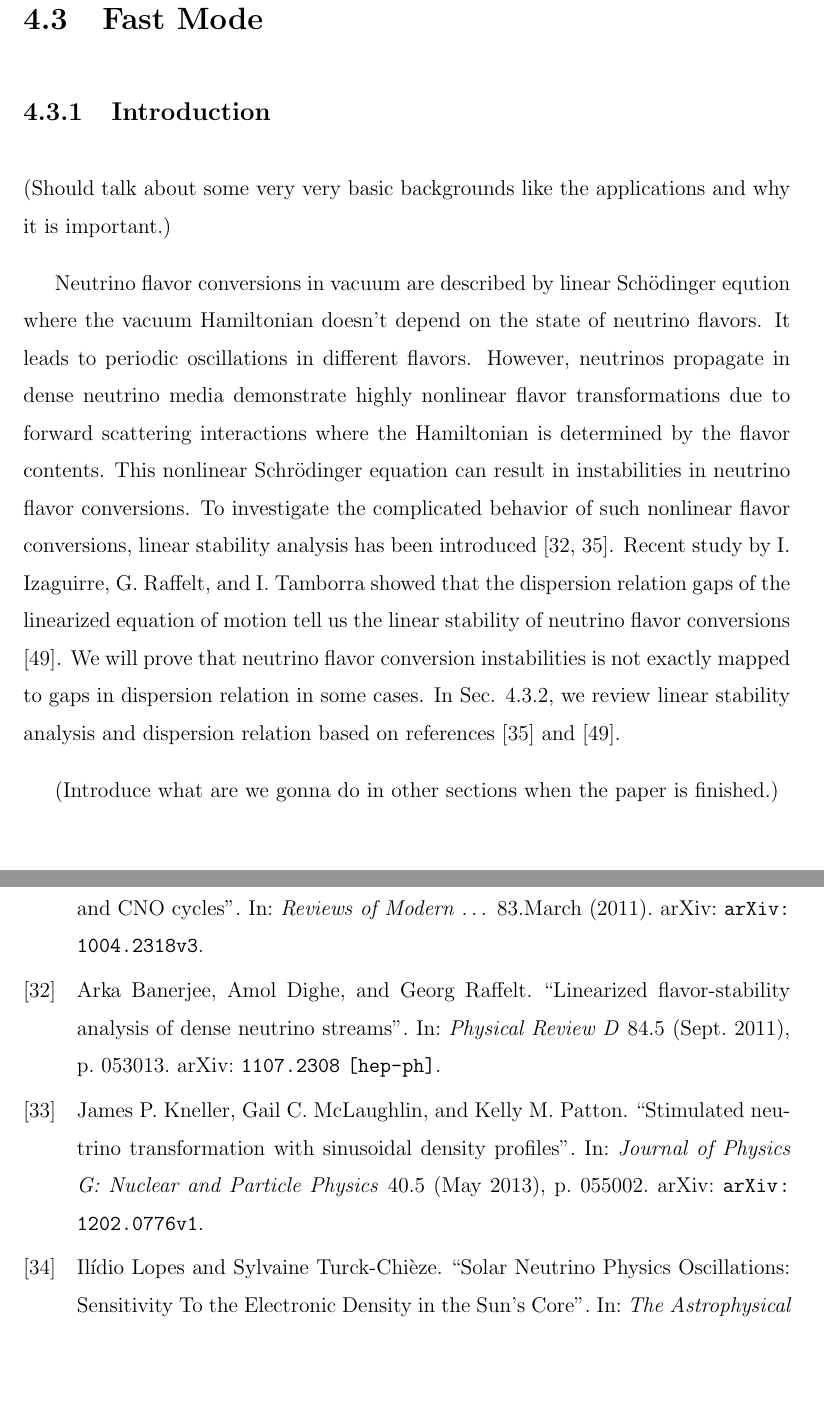
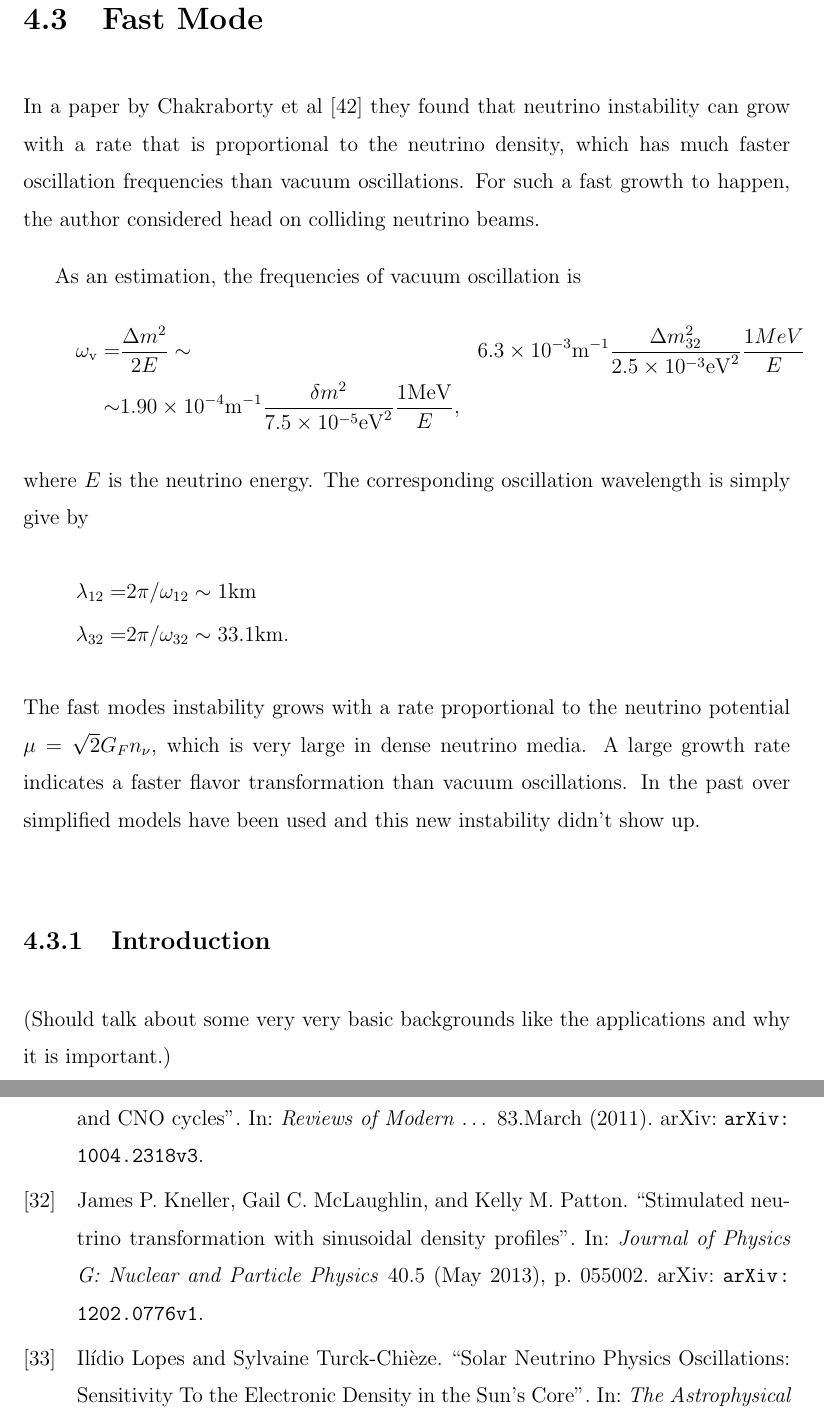
Before and after one commit to emptymalei/phd-thesis, a LaTeX thesis (phd-thesis-lei-ma.tex, which reads chapters/chapter4.tex): two parts of pages 108 and 143 of 145, joined at a grey line, cut so that both start at the same text, the shorter picture padded with empty space. Compiled offline with pdfLaTeX.

Commit message:
added estimations of scales of fast modes

```diff
--- a/chapters/chapter4.tex
+++ b/chapters/chapter4.tex
@@ -637,7 +637,19 @@ Different energy of two beams will make sure $-\omega_1 + \omega_2\neq 0$. It ha
 \section{\label{chap:dr-sec:fast-mode}Fast Mode}
 
 
+In a paper by Chakraborty et al~\cite{Chakraborty2016} they found that neutrino instability can grow with a rate that is proportional to the neutrino density, which has much faster oscillation frequencies than vacuum oscillations. For such a fast growth to happen, the author considered head on colliding neutrino beams.
 
+As an estimation, the frequencies of vacuum oscillation is
+\begin{align*}
+   \omega_{\mathrm v} =& \frac{\Delta m^2}{2E}\sim& 6.3\times 10^{-3} \mathrm{m}^{-1}  \frac{\Delta m^2_{32}}{2.5\times 10^{-3} \mathrm{eV}^2 } \frac{1MeV}{E} \\
+   \sim & 1.90\times 10^{-4}  \mathrm{m}^{-1}  \frac{\delta m^2}{7.5\times 10^{-5}\mathrm{eV}^2} \frac{1\mathrm{MeV}}{E},
+\end{align*}
+where $E$ is the neutrino energy. The corresponding oscillation wavelength is simply give by
+\begin{align*}
+   \lambda_{12} = & 2\pi/\omega_{12} \sim 1 \mathrm{km}\\
+   \lambda_{32} = & 2\pi/\omega_{32} \sim 33.1 \mathrm{km}.
+\end{align*}
+The fast modes instability grows with a rate proportional to the neutrino potential $\mu=\sqrt{2}G_F n_\nu$, which is very large in dense neutrino media. A large growth rate indicates a faster flavor transformation than vacuum oscillations. In the past over simplified models have been used and this new instability didn't show up.
 
 
 
@@ -647,9 +659,6 @@ Different energy of two beams will make sure $-\omega_1 + \omega_2\neq 0$. It ha
 (Should talk about some very very basic backgrounds like the applications and why it is important.)
 
 
-Neutrino flavor conversions in vacuum are described by linear Sch\"{o}dinger eqution where the vacuum Hamiltonian doesn't depend on the state of neutrino flavors. It leads to periodic oscillations in different flavors. However, neutrinos propagate in dense neutrino media demonstrate highly nonlinear flavor transformations due to forward scattering interactions where the Hamiltonian is determined by the flavor contents. This nonlinear Schr\"{o}dinger equation can result in instabilities in neutrino flavor conversions. To investigate the complicated behavior of such nonlinear flavor conversions, linear stability analysis has been introduced \cite{Banerjee2011a,Raffelt2013}. Recent study by I. Izaguirre, G. Raffelt, and I. Tamborra showed that the dispersion relation gaps of the linearized equation of motion tell us the linear stability of neutrino flavor conversions \cite{Izaguirre2016a}. We will prove that neutrino flavor conversion instabilities is not exactly mapped to gaps in dispersion relation in some cases. In Sec. \ref{chap:dr-sec:fast-mode-subsec:dr}, we review linear stability analysis and dispersion relation based on references \cite{Raffelt2013} and \cite{Izaguirre2016a}.
-
-(Introduce what are we gonna do in other sections when the paper is finished.)
 
 
 
```
Also changed, not shown: chapters/chapter4.tex (2 more changed lines).
